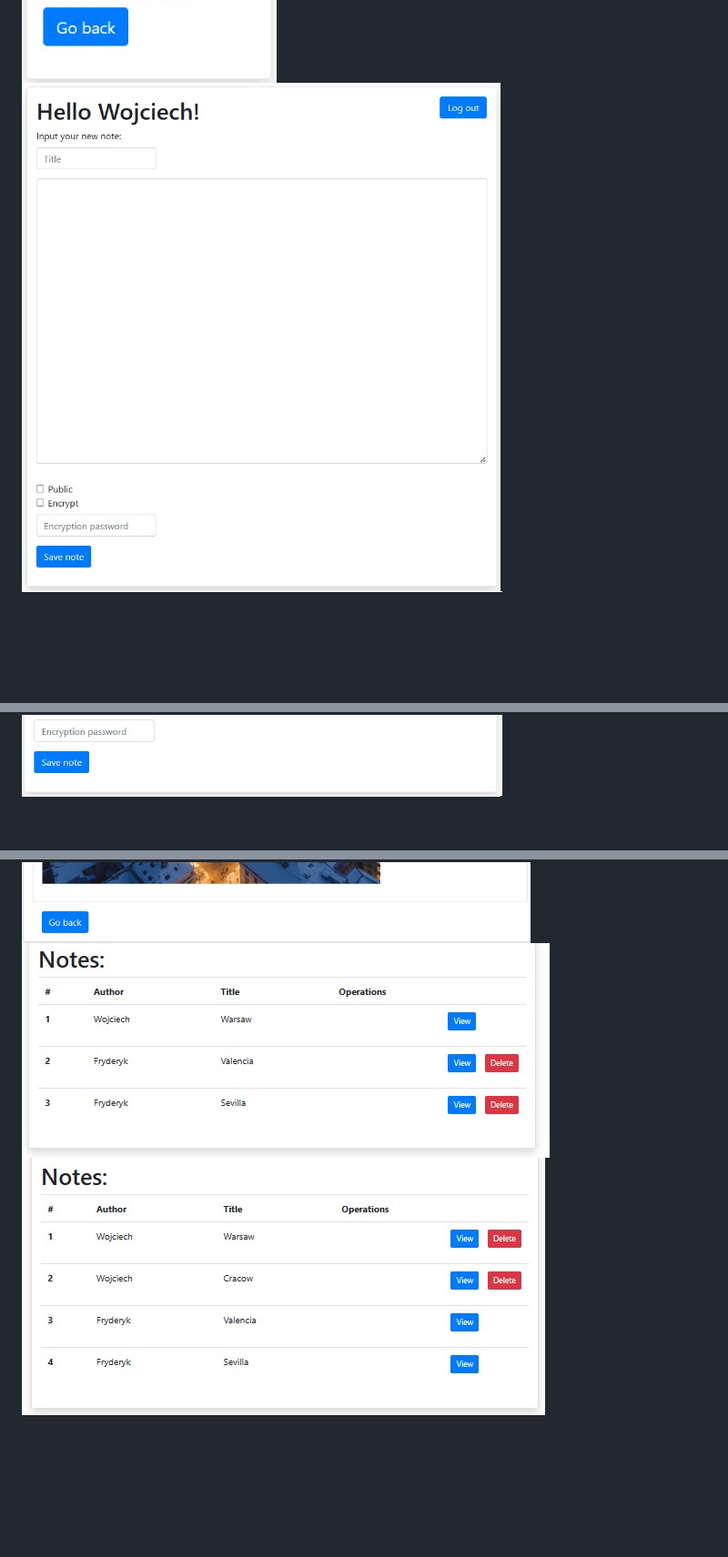
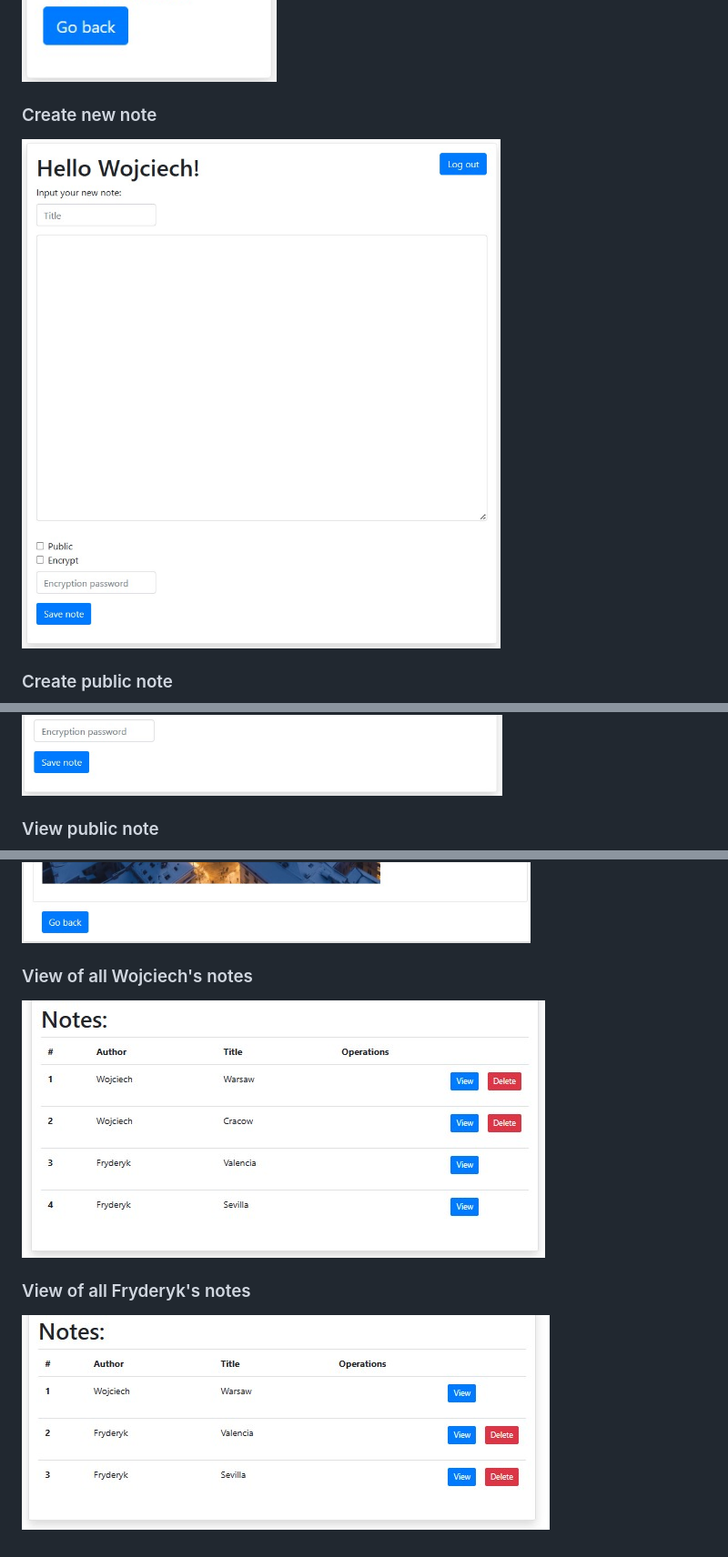
Before and after one commit to wpaczesniak/markdown-note-app-master, a Markdown page: README.md, 3 parts joined by grey strips. Shown: that part at 91% size. GitHub-like rendering; blank space fills up the shorter version.

```diff
--- a/README.md
+++ b/README.md
@@ -90,7 +90,11 @@ The application has:
   <img src="./Images/SignUpInformation.jpg" width="350" height="650">
 </div>
 
+### Create new note
+![ViewEmptyNote](./Images/CreateNote.jpg)
 
-![ViewEmptyNote](./Images/CreateNote.jpg)
+### Create public note
 ![AddPublicNoteWarsaw](./Images/AddPublicNoteWarsaw.jpg)
+
+### View public note
 ![ViewPublicNoteWarsaw](./Images/ViewNote.jpg)
@@ -99,3 +109,9 @@ The application has:
 ![ViewEncryptNoteCracow](./Images/ViewCracowNote.jpg)
+
+### View of all Wojciech's notes
+
+
+![ViewNoteWojciech](./Images/ViewNoteWojciech.jpg)
+
+### View of all Fryderyk's notes
 ![ViewNoteFryderyk](./Images/ViewNoteFryderyk.jpg)
-![ViewNoteWojciech](./Images/ViewNoteWojciech.jpg)
```
Also changed, not shown: other parts of README.md (+6 -0 lines).
